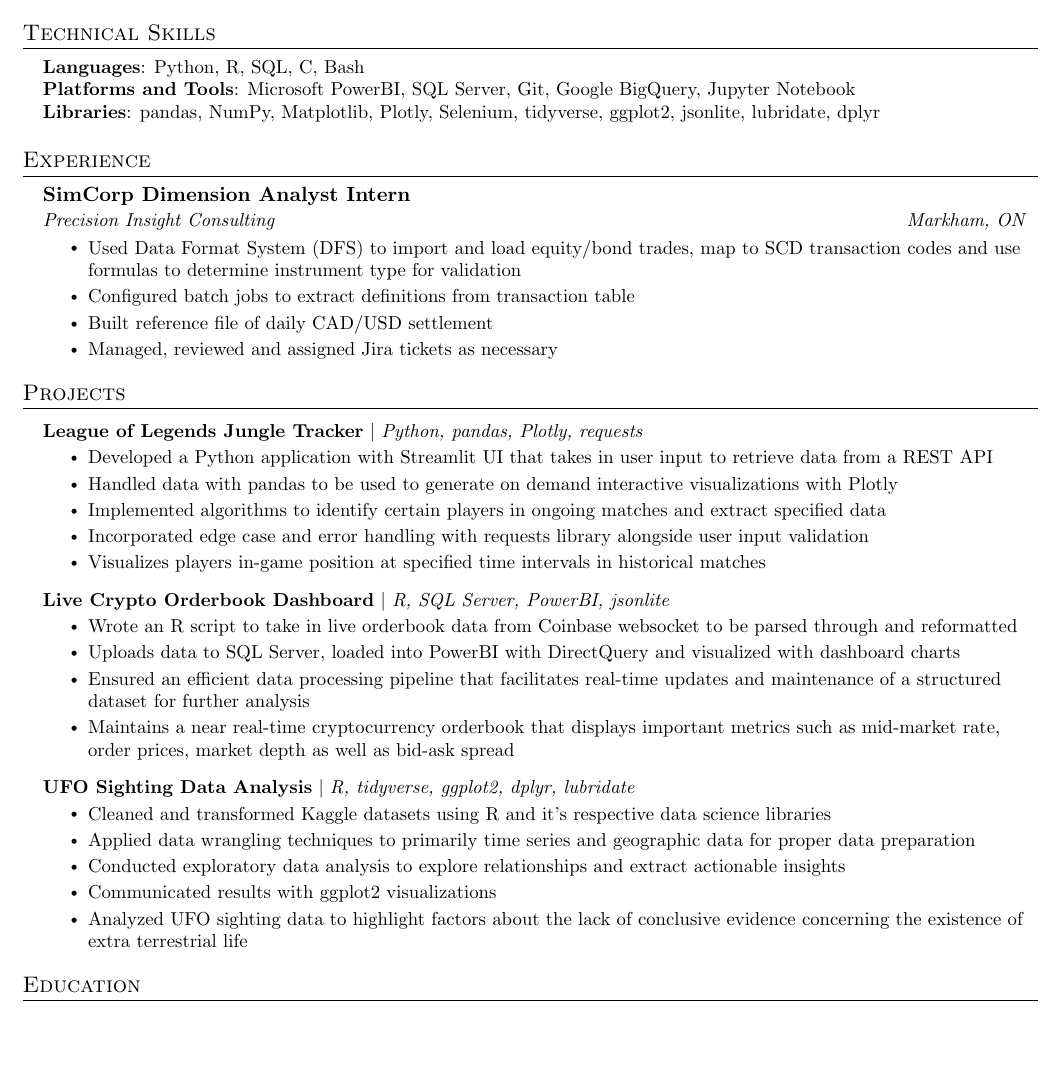
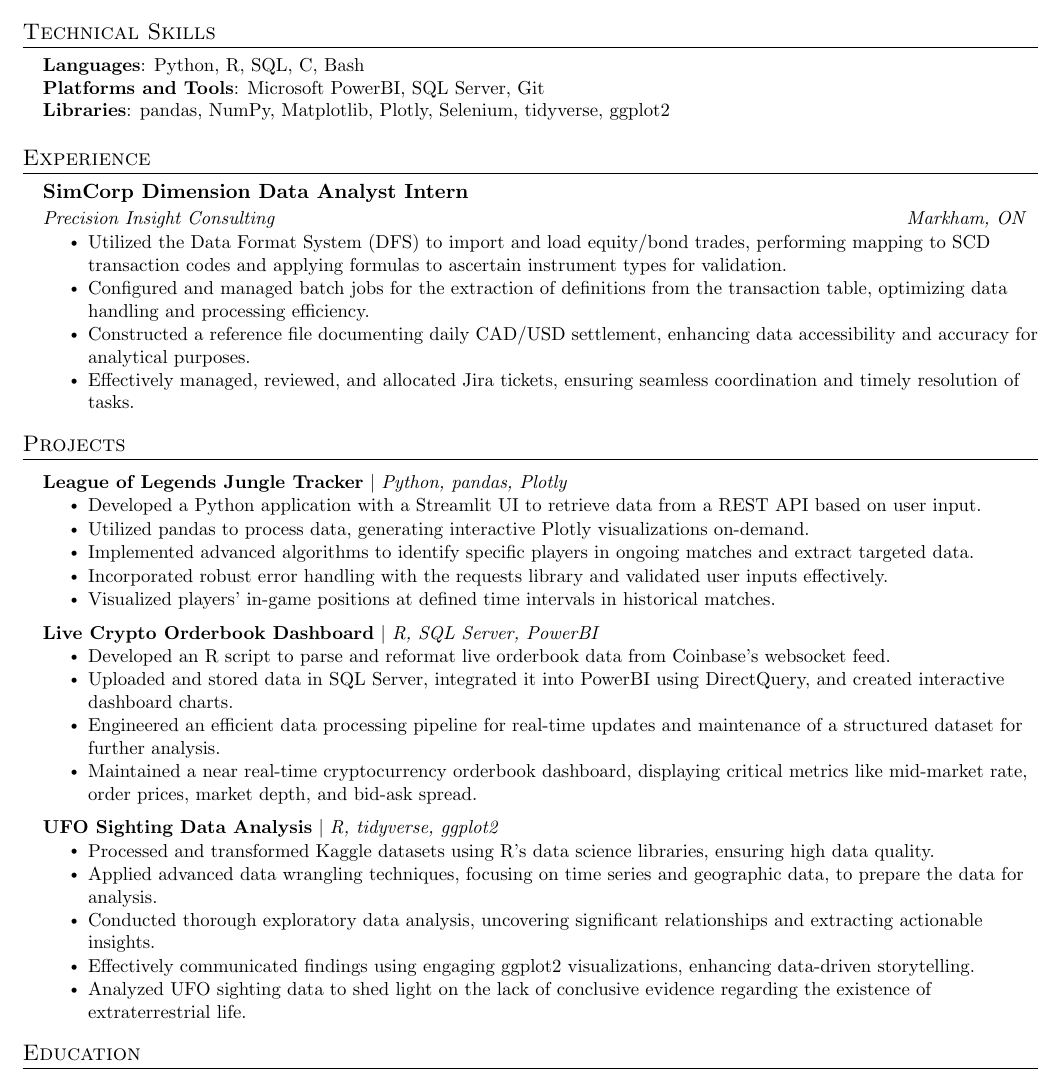
Before and after one commit to Derpilicious/Resume, a LaTeX CV (Resume.tex): part of the page, cut so that both start at the same text, the shorter picture padded with empty space. Compiled offline with pdfLaTeX.

Commit message:
chatgpt ified

```diff
--- a/Resume.tex
+++ b/Resume.tex
@@ -122,8 +122,8 @@
  \begin{itemize}[leftmargin=0.15in, label={}]
     \small{\item{
      \textbf{Languages}{: Python, R, SQL, C, Bash} \\
-     \textbf{Platforms and Tools}{: Microsoft PowerBI, SQL Server, Git, Google BigQuery, Jupyter Notebook} \\
-     \textbf{Libraries}{: pandas, NumPy, Matplotlib, Plotly, Selenium, tidyverse, ggplot2,  jsonlite, lubridate, dplyr} \\
+     \textbf{Platforms and Tools}{: Microsoft PowerBI, SQL Server, Git} \\
+     \textbf{Libraries}{: pandas, NumPy, Matplotlib, Plotly, Selenium, tidyverse, ggplot2} \\
      %\textbf{Relevant Coursework}{: Scientific Computation (Python), Data Science (R), Software Development (C/Bash/Linux)} \\
     }}
  \end{itemize}
@@ -133,14 +133,15 @@
   \resumeSubHeadingListStart
 
     \resumeSubheading
-      {SimCorp Dimension Analyst Intern}{June 2023 -- August 2023}
+    {SimCorp Dimension Data Analyst Intern}{June 2023 -- August 2023}
     {Precision Insight Consulting}{Markham, ON}
 \resumeItemListStart
-        \resumeItem{Used Data Format System (DFS) to import and load equity/bond trades, map to SCD transaction codes and use formulas to determine instrument type for validation}
-        \resumeItem{Configured batch jobs to extract definitions from transaction table}
-        \resumeItem{Built reference file of daily CAD/USD settlement}
-        \resumeItem{Managed, reviewed and assigned Jira tickets as necessary}
+    \resumeItem{Utilized the Data Format System (DFS) to import and load equity/bond trades, performing mapping to SCD transaction codes and applying formulas to ascertain instrument types for validation.}
+    \resumeItem{Configured and managed batch jobs for the extraction of definitions from the transaction table, optimizing data handling and processing efficiency.}
+    \resumeItem{Constructed a reference file documenting daily CAD/USD settlement, enhancing data accessibility and accuracy for analytical purposes.}
+    \resumeItem{Effectively managed, reviewed, and allocated Jira tickets, ensuring seamless coordination and timely resolution of tasks.}
 \resumeItemListEnd
+
 
   \resumeSubHeadingListEnd
 
@@ -148,32 +149,36 @@
 \section{Projects}
 \resumeSubHeadingListStart
     \resumeProjectHeading
-          {\textbf{League of Legends Jungle Tracker} $|$ \emph{Python, pandas, Plotly, requests}}{}
+        {\textbf{League of Legends Jungle Tracker} $|$ \emph{Python, pandas, Plotly}}
+        {}
         \resumeItemListStart
-            \resumeItem{Developed a Python application with Streamlit UI that takes in user input to retrieve data from a REST API}
-            \resumeItem{Handled data with pandas to be used to generate on demand interactive visualizations with Plotly}
-            \resumeItem{Implemented algorithms to identify certain players in ongoing matches and extract specified data}
-            \resumeItem{Incorporated edge case and error handling with requests library alongside user input validation}
-            \resumeItem{Visualizes players in-game position at specified time intervals in historical matches}
+            \resumeItem{Developed a Python application with a Streamlit UI to retrieve data from a REST API based on user input.}
+            \resumeItem{Utilized pandas to process data, generating interactive Plotly visualizations on-demand.}
+            \resumeItem{Implemented advanced algorithms to identify specific players in ongoing matches and extract targeted data.}
+            \resumeItem{Incorporated robust error handling with the requests library and validated user inputs effectively.}
+            \resumeItem{Visualized players' in-game positions at defined time intervals in historical matches.}
         \resumeItemListEnd
     \resumeProjectHeading
-          {\textbf{Live Crypto Orderbook Dashboard} $|$ \emph{R, SQL Server, PowerBI, jsonlite}}{}
+        {\textbf{Live Crypto Orderbook Dashboard} $|$ \emph{R, SQL Server, PowerBI}}
+        {}
         \resumeItemListStart
-           \resumeItem{Wrote an R script to take in live orderbook data from Coinbase websocket to be parsed through and reformatted}
-           \resumeItem{Uploads data to SQL Server, loaded into PowerBI with DirectQuery and visualized with dashboard charts}
-           \resumeItem{Ensured an efficient data processing pipeline that facilitates real-time updates and maintenance of a structured dataset for further analysis}
-           \resumeItem{Maintains a near real-time cryptocurrency orderbook that displays important metrics such as mid-market rate, order prices, market depth as well as bid-ask spread}
+            \resumeItem{Developed an R script to parse and reformat live orderbook data from Coinbase's websocket feed.}
+            \resumeItem{Uploaded and stored data in SQL Server, integrated it into PowerBI using DirectQuery, and created interactive dashboard charts.}
+            \resumeItem{Engineered an efficient data processing pipeline for real-time updates and maintenance of a structured dataset for further analysis.}
+            \resumeItem{Maintained a near real-time cryptocurrency orderbook dashboard, displaying critical metrics like mid-market rate, order prices, market depth, and bid-ask spread.}
         \resumeItemListEnd
     \resumeProjectHeading
-          {\textbf{UFO Sighting Data Analysis} $|$ \emph{R, tidyverse, ggplot2, dplyr, lubridate}}{}
+        {\textbf{UFO Sighting Data Analysis} $|$ \emph{R, tidyverse, ggplot2}}
+        {}
         \resumeItemListStart
-            \resumeItem{Cleaned and transformed Kaggle datasets using R and it's respective data science libraries}
-            \resumeItem{Applied data wrangling techniques to primarily time series and geographic data for proper data preparation}
-            \resumeItem{Conducted exploratory data analysis to explore relationships and extract actionable insights}
-            \resumeItem{Communicated results with ggplot2 visualizations}
-            \resumeItem{Analyzed UFO sighting data to highlight factors about the lack of conclusive evidence concerning the existence of extra terrestrial life}
+            \resumeItem{Processed and transformed Kaggle datasets using R's data science libraries, ensuring high data quality.}
+            \resumeItem{Applied advanced data wrangling techniques, focusing on time series and geographic data, to prepare the data for analysis.}
+            \resumeItem{Conducted thorough exploratory data analysis, uncovering significant relationships and extracting actionable insights.}
+            \resumeItem{Effectively communicated findings using engaging ggplot2 visualizations, enhancing data-driven storytelling.}
+            \resumeItem{Analyzed UFO sighting data to shed light on the lack of conclusive evidence regarding the existence of extraterrestrial life.}
         \resumeItemListEnd
 \resumeSubHeadingListEnd
+
 
 %-----------EDUCATION-----------
 \section{Education}
```
Also changed, not shown: Resume.pdf, 2 other files. Lines whose indentation alone changed are shown as unchanged.
